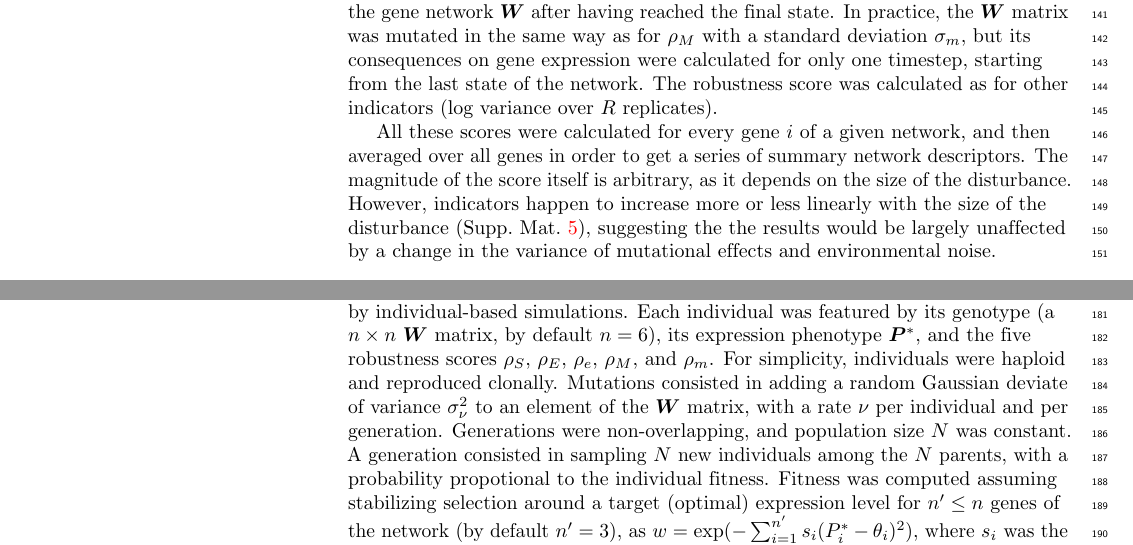
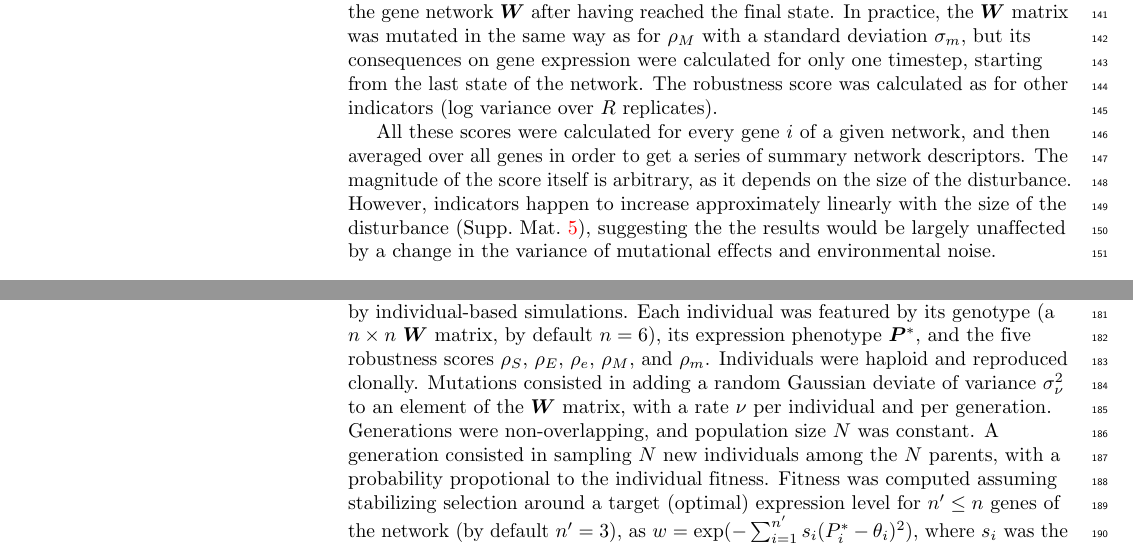
Before and after one commit to lerouzic/robustness, a LaTeX document (paper/robustness.tex): two parts of pages 4 and 6 of 21, joined at a grey line, cut so that both start at the same text. Compiled offline with pdfLaTeX.

Commit message:
paper: cosmetic changes.

```diff
--- a/paper/robustness.tex
+++ b/paper/robustness.tex
@@ -223,7 +223,7 @@ $\latemut$ & Late (aquired) \mbox{mutations} & $\latemut_i = \log [ \frac{1}{R-1
 \end{flushright}\end{adjustwidth}
 \end{table}
 
-All these scores were calculated for every gene $i$ of a given network, and then averaged over all genes in order to get a series of summary network descriptors. The magnitude of the score itself is arbitrary, as it depends on the size of the disturbance. However, indicators happen to increase more or less linearly with the size of the disturbance (Supp.\ Mat.\ \ref{supp:sensitmag}), suggesting the the results would be largely unaffected by a change in the variance of mutational effects and environmental noise.
+All these scores were calculated for every gene $i$ of a given network, and then averaged over all genes in order to get a series of summary network descriptors. The magnitude of the score itself is arbitrary, as it depends on the size of the disturbance. However, indicators happen to increase approximately linearly with the size of the disturbance (Supp.\ Mat.\ \ref{supp:sensitmag}), suggesting the the results would be largely unaffected by a change in the variance of mutational effects and environmental noise.
 
 \subsection{Random networks}
 
@@ -247,7 +247,7 @@ The main interest of gene-network models is the complexity and the richness of t
 
 \subsection{Evolutionary simulations}
 
-The evolution of gene networks under various evolutionary constraints was studied by individual-based simulations. Each individual was featured by its genotype (a $n \times n$ $\bm W$ matrix, by default $n=6$), its expression phenotype $\bm P^*$, and the five robustness scores $\stability$, $\earlyenv$, $\lateenv$, $\earlymut$, and $\latemut$. For simplicity, individuals were haploid and reproduced clonally. Mutations consisted in adding a random Gaussian deviate of variance $\sigma_\nu^2$ to an element of the $\bm W$ matrix, with a rate $\nu$ per individual and per generation. Generations were non-overlapping, and population size $N$ was constant. A generation consisted in sampling $N$ new individuals among the $N$ parents, with a probability propotional to the individual fitness. Fitness was computed assuming stabilizing selection around a target (optimal) expression level for $n^\prime \leq n$ genes of the network (by default $n^\prime=3$), as $w = \exp(- \sum_{i=1}^{n^\prime} s_i (P_i^* - \theta_i)^2 )$, where $s_i$ was the strength of stabiizing selection on gene $i$ ($s_i = 0$ standing for no selection), and $\theta_i$ was the optimal expression phenotype. The $\theta_i$ were drawn in a uniform (0,1) distribution at the beginning of each replicated simulation, and the initial gene network was empty ($W_{ij} = 0$) except for one random element per line, which was initialized to match the optimum expression using equation~(\ref{eq:predef}).
+The evolution of gene networks under various evolutionary constraints was studied by individual-based simulations. Each individual was featured by its genotype (a $n \times n$ $\bm W$ matrix, by default $n=6$), its expression phenotype $\bm P^*$, and the five robustness scores $\stability$, $\earlyenv$, $\lateenv$, $\earlymut$, and $\latemut$. Individuals were haploid and reproduced clonally. Mutations consisted in adding a random Gaussian deviate of variance $\sigma_\nu^2$ to an element of the $\bm W$ matrix, with a rate $\nu$ per individual and per generation. Generations were non-overlapping, and population size $N$ was constant. A generation consisted in sampling $N$ new individuals among the $N$ parents, with a probability propotional to the individual fitness. Fitness was computed assuming stabilizing selection around a target (optimal) expression level for $n^\prime \leq n$ genes of the network (by default $n^\prime=3$), as $w = \exp(- \sum_{i=1}^{n^\prime} s_i (P_i^* - \theta_i)^2 )$, where $s_i$ was the strength of stabiizing selection on gene $i$ ($s_i = 0$ standing for no selection), and $\theta_i$ was the optimal expression phenotype. The $\theta_i$ were drawn in a uniform (0,1) distribution at the beginning of each replicated simulation, and the initial gene network was empty ($W_{ij} = 0$) except for one random element per line, which was initialized to match the optimum expression using equation~(\ref{eq:predef}).
 
 In addition, direct, directional selection on robustness indicators was performed in some simulations, consisting in multiplying individual fitness by $\exp ( \sum_{x \in (S, E, e, M, m)} \beta_x \rho _x )$, where $\beta_x$ was the strength of directional (positive or negative) selection on robustness index $x$ (in practice, $\beta_x= \pm 0.01$).
 
```
Also changed, not shown: paper/robustness.tex (4 more changed lines).
